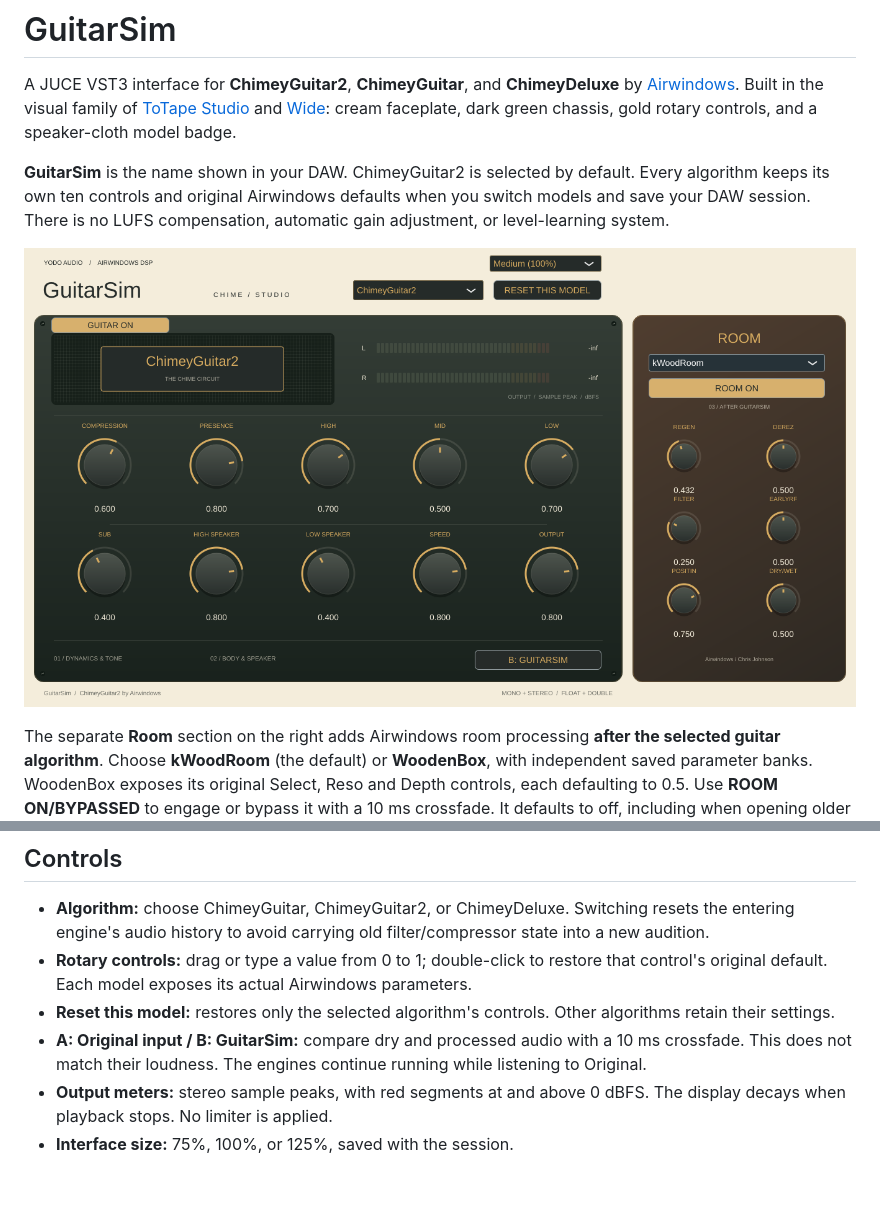
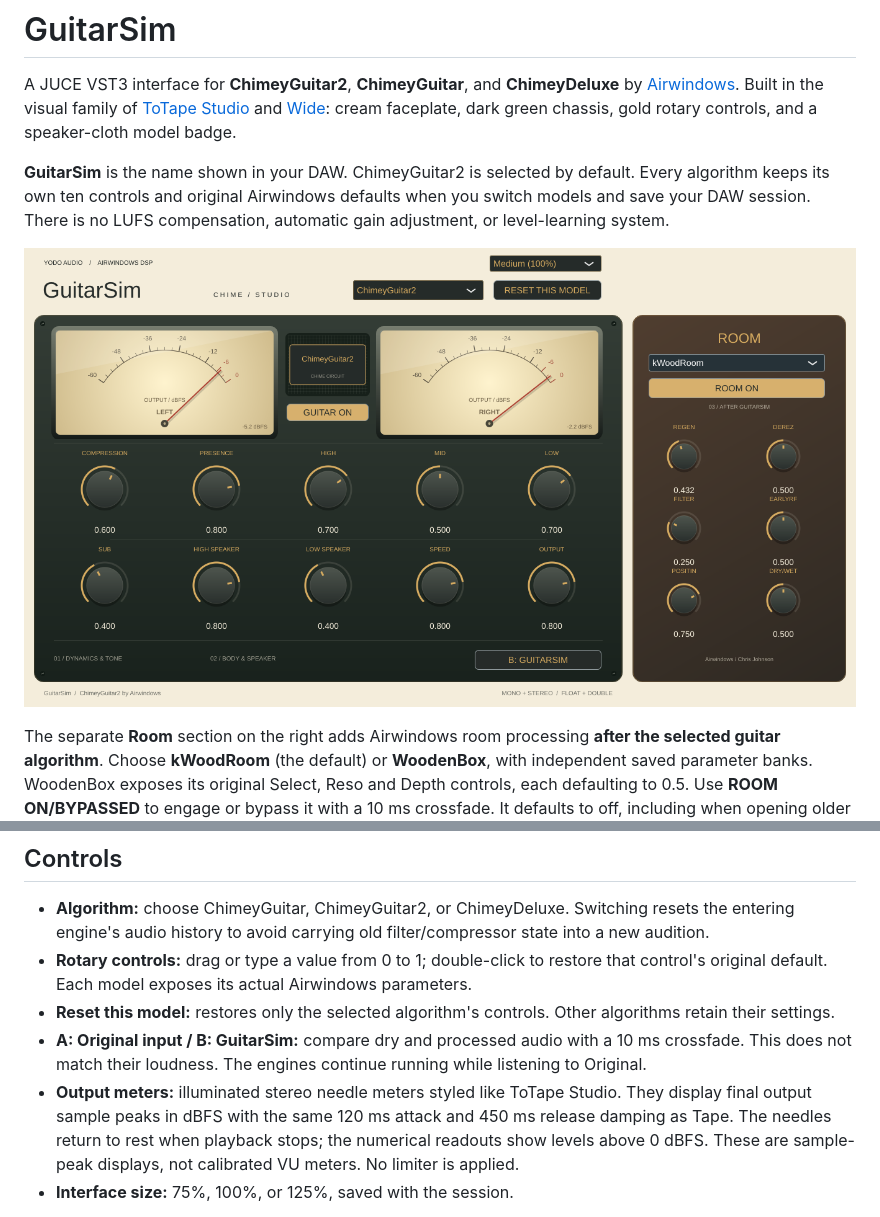
Before and after one commit to johandoornenbal/guitarsim, a Markdown page: README.md, 2 parts joined by grey strips. GitHub-like rendering; pictures changed too: docs/ui-ChimeyGuitar2.png; blank space fills up the shorter version.

Commit message:
Use Tape-style stereo needle meters with matching damping

```diff
--- a/README.md
+++ b/README.md
@@ -28,7 +28,7 @@ input with the complete guitar-plus-room chain, and meters show the final output
 - **Rotary controls:** drag or type a value from 0 to 1; double-click to restore that control's original default. Each model exposes its actual Airwindows parameters.
 - **Reset this model:** restores only the selected algorithm's controls. Other algorithms retain their settings.
 - **A: Original input / B: GuitarSim:** compare dry and processed audio with a 10 ms crossfade. This does not match their loudness. The engines continue running while listening to Original.
-- **Output meters:** stereo sample peaks, with red segments at and above 0 dBFS. The display decays when playback stops. No limiter is applied.
+- **Output meters:** illuminated stereo needle meters styled like ToTape Studio. They display final output sample peaks in dBFS with the same 120 ms attack and 450 ms release damping as Tape. The needles return to rest when playback stops; the numerical readouts show levels above 0 dBFS. These are sample-peak displays, not calibrated VU meters. No limiter is applied.
 - **Interface size:** 75%, 100%, or 125%, saved with the session.
 
 ChimeyGuitar and ChimeyGuitar2 expose Compression, Presence, High, Mid, Low, Sub, High Speaker, Low Speaker, Speed, and Output. ChimeyDeluxe exposes Hell, Fizz, Pick, Satan, Danger, Critical, High Meat, Low Meat, Swing, and Rarely. Values use the upstream normalized scale; the UI does not invent dB or frequency units for these nonlinear controls.
```
Also changed, not shown: THIRD_PARTY.md (+2 -1 lines), docs/ui-ChimeyDeluxe.png, docs/ui-ChimeyGuitar.png, docs/ui-WoodenBox.png, docs/ui-bypassed.png, 4 other files.
